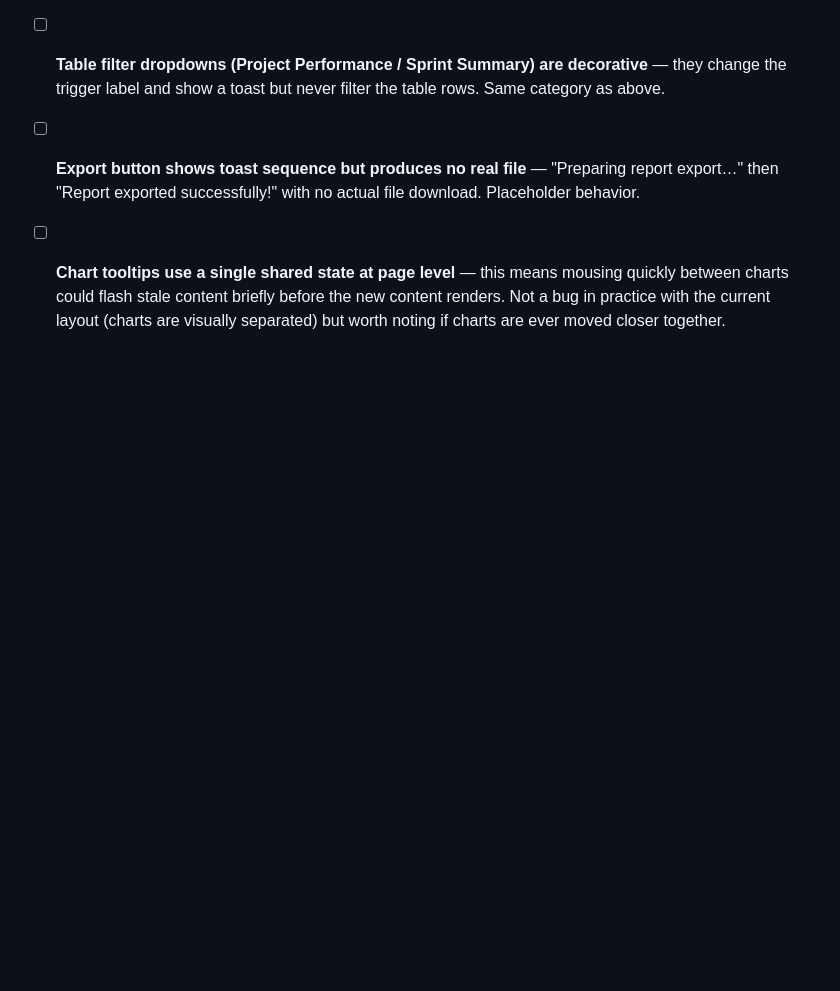
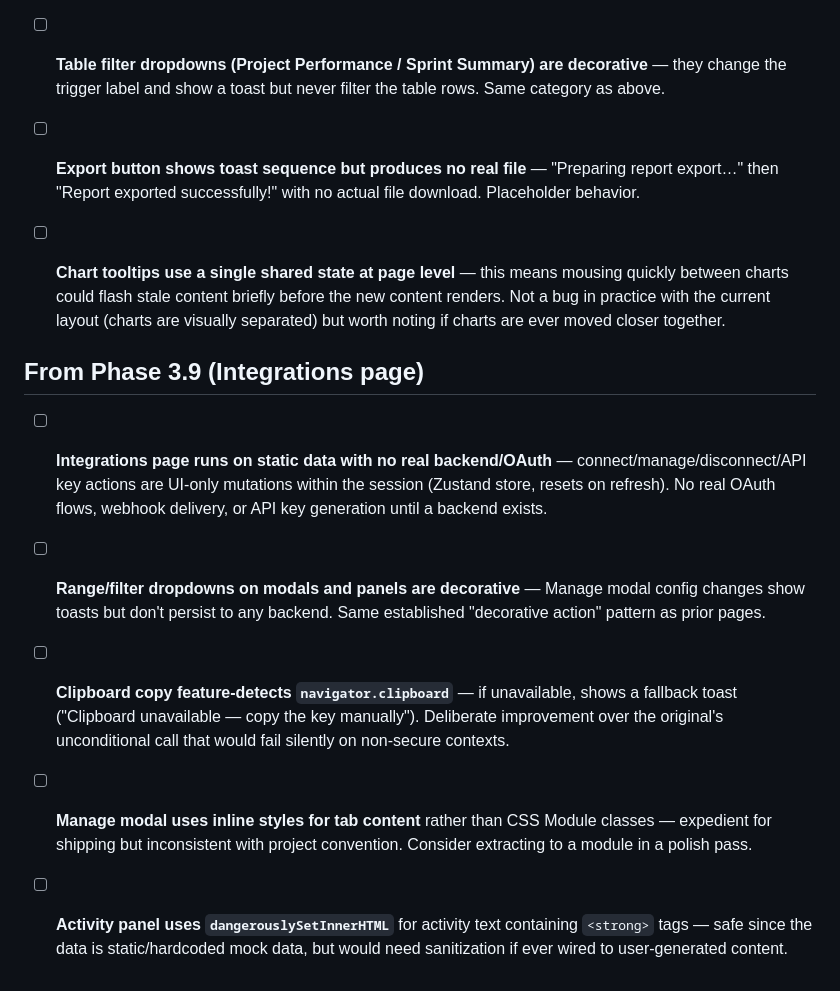
Before and after one commit to Jdbdesign/CHRONOLOOP, a Markdown page: docs/superpowers/backlog.md, the part around the change. Drawn GitHub-style; blank space fills up the shorter version.

Commit message:
docs: add Phase 3.9 Integrations page backlog items

```diff
--- a/docs/superpowers/backlog.md
+++ b/docs/superpowers/backlog.md
@@ -163,3 +163,15 @@ Each item: what, where it was noticed, why it was parked instead of fixed inline
 - [ ] **Export button shows toast sequence but produces no real file** — "Preparing report export…" then "Report exported successfully!" with no actual file download. Placeholder behavior.
 
 - [ ] **Chart tooltips use a single shared state at page level** — this means mousing quickly between charts could flash stale content briefly before the new content renders. Not a bug in practice with the current layout (charts are visually separated) but worth noting if charts are ever moved closer together.
+
+## From Phase 3.9 (Integrations page)
+
+- [ ] **Integrations page runs on static data with no real backend/OAuth** — connect/manage/disconnect/API key actions are UI-only mutations within the session (Zustand store, resets on refresh). No real OAuth flows, webhook delivery, or API key generation until a backend exists.
+
+- [ ] **Range/filter dropdowns on modals and panels are decorative** — Manage modal config changes show toasts but don't persist to any backend. Same established "decorative action" pattern as prior pages.
+
+- [ ] **Clipboard copy feature-detects `navigator.clipboard`** — if unavailable, shows a fallback toast ("Clipboard unavailable — copy the key manually"). Deliberate improvement over the original's unconditional call that would fail silently on non-secure contexts.
+
+- [ ] **Manage modal uses inline styles for tab content** rather than CSS Module classes — expedient for shipping but inconsistent with project convention. Consider extracting to a module in a polish pass.
+
+- [ ] **Activity panel uses `dangerouslySetInnerHTML`** for activity text containing `<strong>` tags — safe since the data is static/hardcoded mock data, but would need sanitization if ever wired to user-generated content.
```
